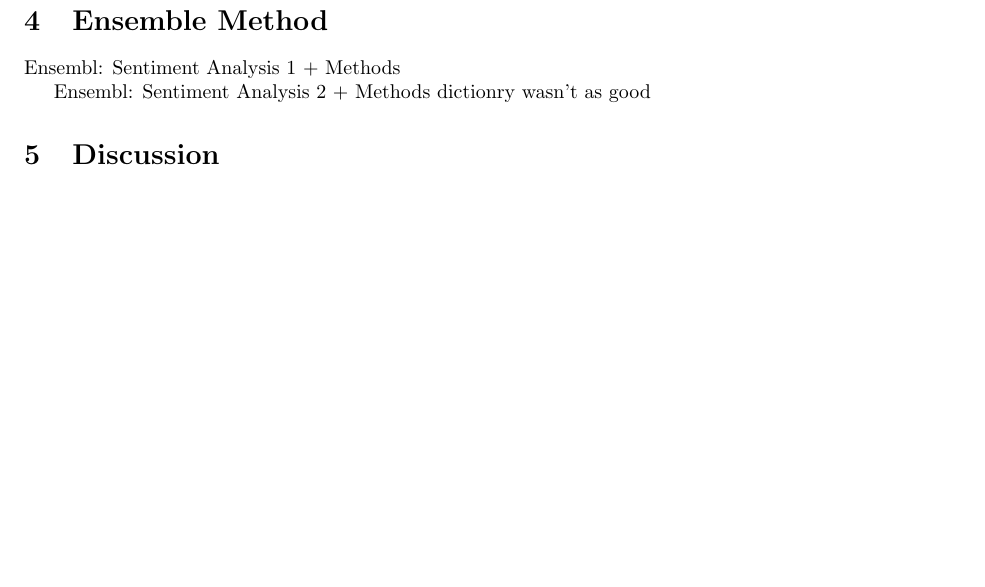
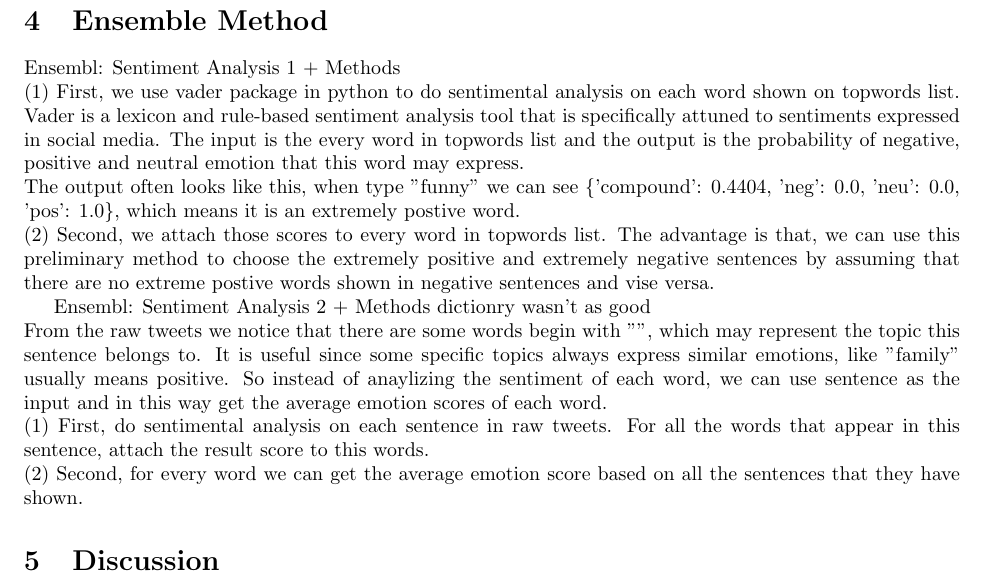
Before and after one commit to xxcchh/CIS520_Project, a LaTeX document (Report.tex): part of page 2 of 2, cut so that both start at the same text, the shorter picture padded with empty space. Compiled offline with pdfLaTeX.

Commit message:
Update Report.tex
add sentimental analysis description

```diff
--- a/Report.tex
+++ b/Report.tex
@@ -65,10 +65,20 @@ Accuracy
 Table with all accuracy
 
 \section{Ensemble Method}
-Ensembl: Sentiment Analysis 1 + Methods
+Ensembl: Sentiment Analysis 1 + Methods \\
+(1) First, we use vader package in python to do sentimental analysis on each word shown on topwords list. Vader is a lexicon and rule-based sentiment analysis tool that is specifically attuned to sentiments expressed in social media.
+The input is the every word in topwords list and the output is the probability of negative, positive and neutral emotion that this word may express. \\
+The output often looks like this, when type "funny" we can see \{'compound': 0.4404, 'neg': 0.0, 'neu': 0.0, 'pos': 1.0\}, which means it is an extremely postive word. \\
+(2) Second, we attach those scores to every word in topwords list. The advantage is that, we can use this preliminary method to choose the extremely positive and extremely negative sentences by assuming that there are no
+extreme postive words shown in negative sentences and vise versa.
 
 Ensembl: Sentiment Analysis 2 + Methods
-dictionry wasn't as good
+dictionry wasn't as good \\
+From the raw tweets we notice that there are some words begin with "#", which may represent the topic this sentence belongs to. It is useful since some specific topics always express similar emotions, like "#family" usually means positive.
+So instead of anaylizing the sentiment of each word, we can use sentence as the input and in this way get the average emotion scores of each word.\\
+(1) First, do sentimental analysis on each sentence in raw tweets. For all the words that appear in this sentence, attach the result score to this words. \\
+(2) Second, for every word we can get the average emotion score based on all the sentences that they have shown.
+
 
 
 
```
